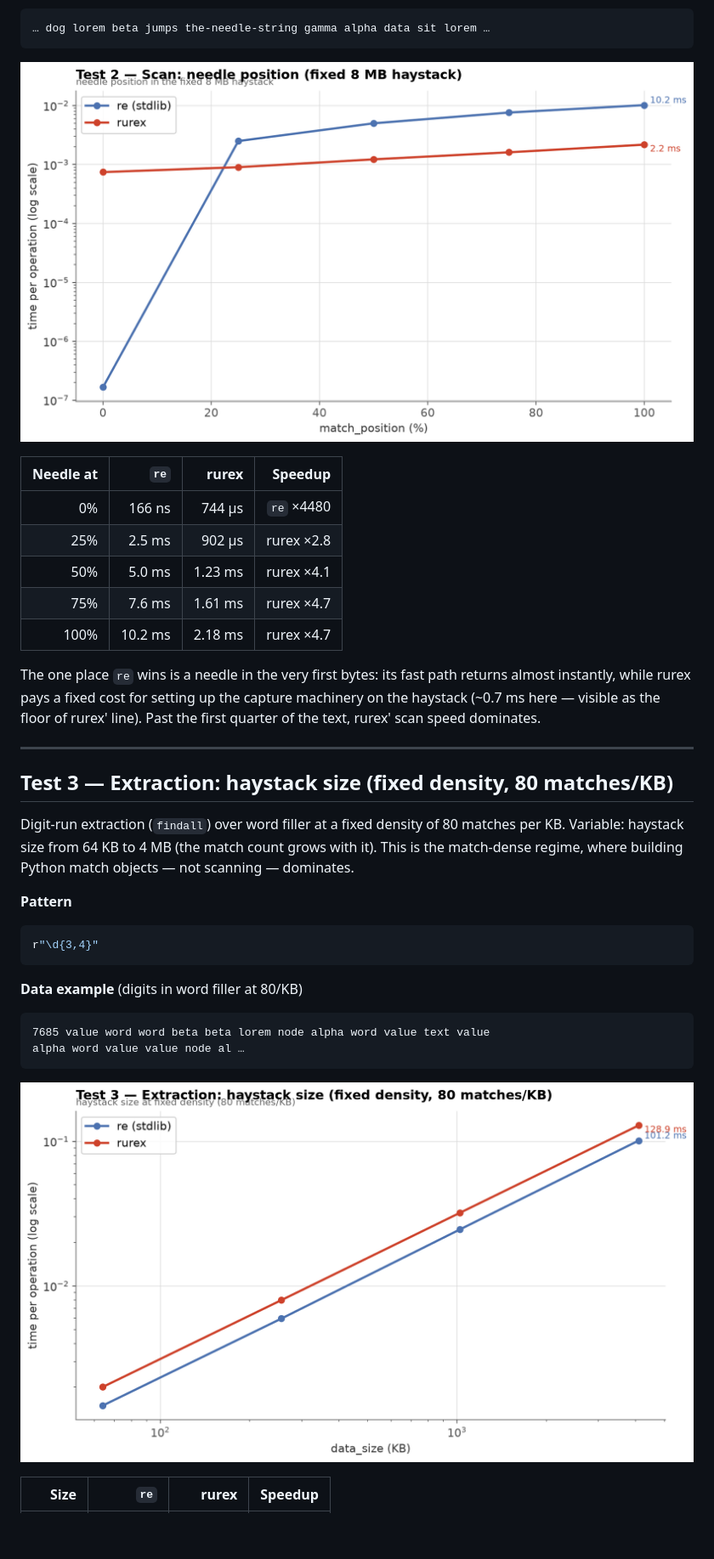
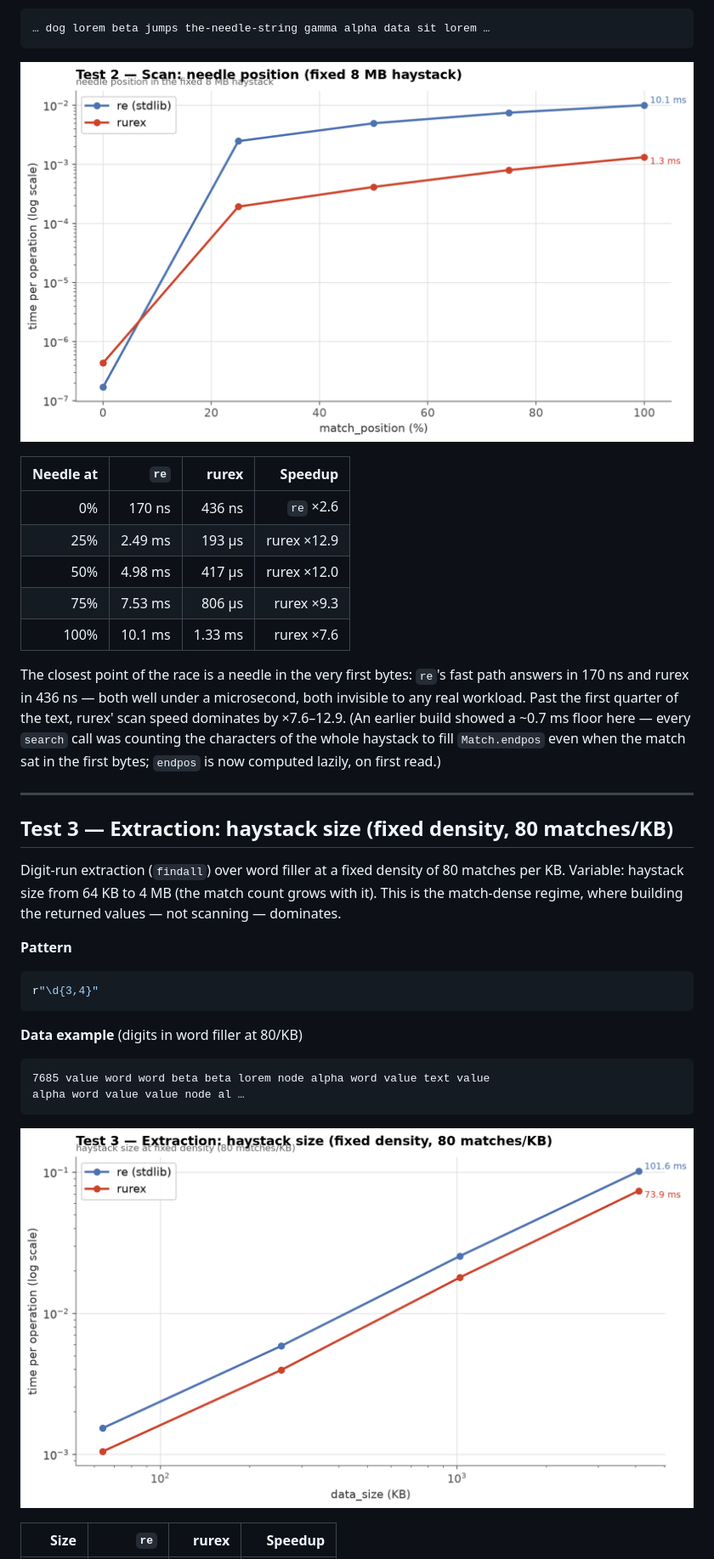
Before and after one commit to lorien/rurex, a Markdown page: docs/benchmarks.md, the part around one of its changes. Shown at 85% size. GitHub-like rendering; pictures changed too: docs/img/bench_extract_size_data_size.png, docs/img/bench_scan_position_match_position.png; blank space fills up the shorter version.

```diff
--- a/docs/benchmarks.md
+++ b/docs/benchmarks.md
@@ -119,17 +120,20 @@ from the first bytes (0%) to the very end (100%). Position 0% favors
 
 | Needle at | `re` | rurex | Speedup |
 |---:|---:|---:|---:|
-| 0% | 166 ns | 744 µs | `re` ×4480 |
-| 25% | 2.5 ms | 902 µs | rurex ×2.8 |
-| 50% | 5.0 ms | 1.23 ms | rurex ×4.1 |
-| 75% | 7.6 ms | 1.61 ms | rurex ×4.7 |
-| 100% | 10.2 ms | 2.18 ms | rurex ×4.7 |
+| 0% | 170 ns | 436 ns | `re` ×2.6 |
+| 25% | 2.49 ms | 193 µs | rurex ×12.9 |
+| 50% | 4.98 ms | 417 µs | rurex ×12.0 |
+| 75% | 7.53 ms | 806 µs | rurex ×9.3 |
+| 100% | 10.1 ms | 1.33 ms | rurex ×7.6 |
 
-The one place `re` wins is a needle in the very first bytes: its fast
-path returns almost instantly, while rurex pays a fixed cost for
-setting up the capture machinery on the haystack (~0.7 ms here —
-visible as the floor of rurex' line). Past the first quarter of the
-text, rurex' scan speed dominates.
+The closest point of the race is a needle in the very first bytes:
+`re`'s fast path answers in 170 ns and rurex in 436 ns — both well
+under a microsecond, both invisible to any real workload. Past the
+first quarter of the text, rurex' scan speed dominates by ×7.6–12.9.
+(An earlier build showed a ~0.7 ms floor here — every `search` call
+was counting the characters of the whole haystack to fill
+`Match.endpos` even when the match sat in the first bytes; `endpos` is
+now computed lazily, on first read.)
 
 ---
 
@@ -138,7 +142,7 @@ text, rurex' scan speed dominates.
 Digit-run extraction (`findall`) over word filler at a fixed density
 of 80 matches per KB. Variable: haystack size from 64 KB to 4 MB (the
 match count grows with it). This is the match-dense regime, where
-building Python match objects — not scanning — dominates.
+building the returned values — not scanning — dominates.
 
 **Pattern**
 
```
Also changed, not shown: other parts of docs/benchmarks.md (+40 -40 lines), spec/docs/architecture.md (+9 -0 lines), docs/img/bench_extract_density_match_density.png, docs/img/bench_pathological_input_length.png, docs/img/bench_scan_size_data_size.png, 7 other files.
